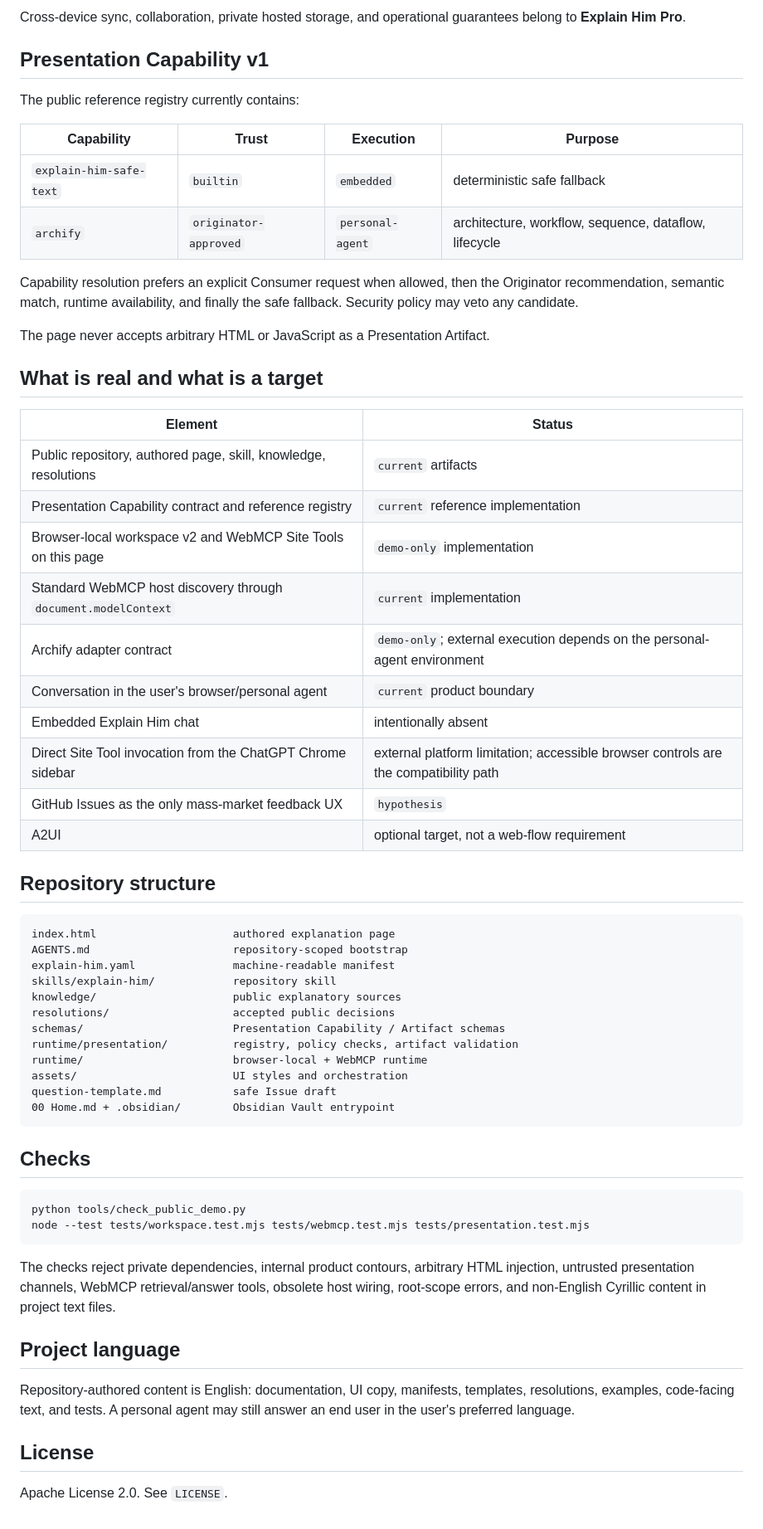
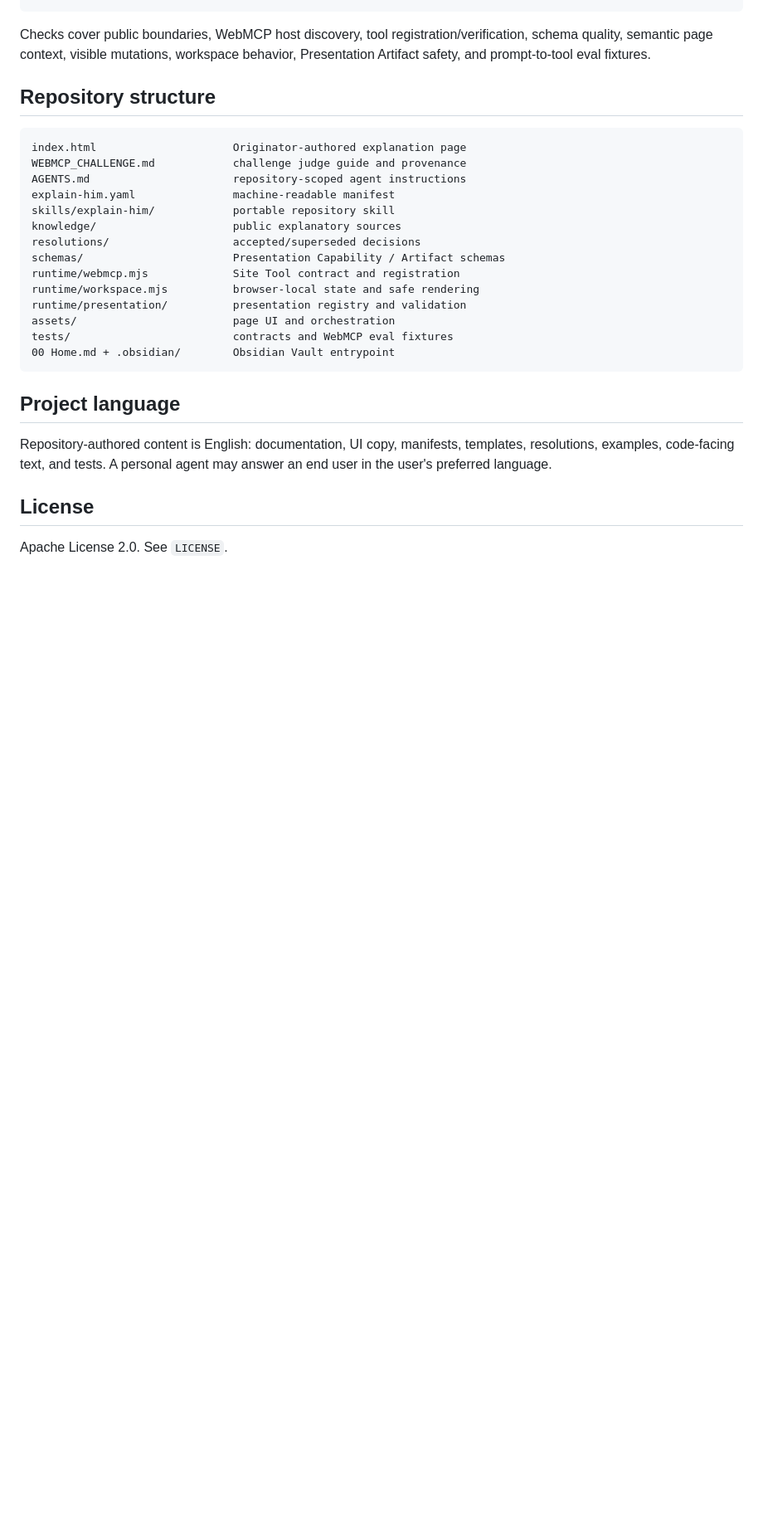
Before and after one commit to andrew-veresov/explain-him, a Markdown page: README.md, the part around one of its changes. Shown at 83% size. GitHub-like rendering; blank space fills up the shorter version.

````diff
--- a/README.md
+++ b/README.md
@@ -132,62 +178,27 @@ The implementation includes:
-Cross-device sync, collaboration, private hosted storage, and operational guarantees belong to **Explain Him Pro**.
-
-## Presentation Capability v1
-
-The public reference registry currently contains:
-
-| Capability | Trust | Execution | Purpose |
-|---|---|---|---|
-| `explain-him-safe-text` | `builtin` | `embedded` | deterministic safe fallback |
-| `archify` | `originator-approved` | `personal-agent` | architecture, workflow, sequence, dataflow, lifecycle |
-
-Capability resolution prefers an explicit Consumer request when allowed, then the Originator recommendation, semantic match, runtime availability, and finally the safe fallback. Security policy may veto any candidate.
-
-The page never accepts arbitrary HTML or JavaScript as a Presentation Artifact.
-
-## What is real and what is a target
-
-| Element | Status |
-|---|---|
-| Public repository, authored page, skill, knowledge, resolutions | `current` artifacts |
-| Presentation Capability contract and reference registry | `current` reference implementation |
-| Browser-local workspace v2 and WebMCP Site Tools on this page | `demo-only` implementation |
-| Standard WebMCP host discovery through `document.modelContext` | `current` implementation |
-| Archify adapter contract | `demo-only`; external execution depends on the personal-agent environment |
-| Conversation in the user's browser/personal agent | `current` product boundary |
-| Embedded Explain Him chat | intentionally absent |
-| Direct Site Tool invocation from the ChatGPT Chrome sidebar | external platform limitation; accessible browser controls are the compatibility path |
-| GitHub Issues as the only mass-market feedback UX | `hypothesis` |
-| A2UI | optional target, not a web-flow requirement |
+Checks cover public boundaries, WebMCP host discovery, tool registration/verification, schema quality, semantic page context, visible mutations, workspace behavior, Presentation Artifact safety, and prompt-to-tool eval fixtures.
 
 ## Repository structure
 
 ```text
-index.html                     authored explanation page
-AGENTS.md                      repository-scoped bootstrap
+index.html                     Originator-authored explanation page
+WEBMCP_CHALLENGE.md            challenge judge guide and provenance
+AGENTS.md                      repository-scoped agent instructions
 explain-him.yaml               machine-readable manifest
-skills/explain-him/            repository skill
+skills/explain-him/            portable repository skill
 knowledge/                     public explanatory sources
-resolutions/                   accepted public decisions
+resolutions/                   accepted/superseded decisions
 schemas/                       Presentation Capability / Artifact schemas
-runtime/presentation/          registry, policy checks, artifact validation
-runtime/                       browser-local + WebMCP runtime
-assets/                        UI styles and orchestration
-question-template.md           safe Issue draft
+runtime/webmcp.mjs             Site Tool contract and registration
+runtime/workspace.mjs          browser-local state and safe rendering
+runtime/presentation/          presentation registry and validation
+assets/                        page UI and orchestration
+tests/                         contracts and WebMCP eval fixtures
 00 Home.md + .obsidian/        Obsidian Vault entrypoint
 ```
 
-## Checks
-
-```bash
-python tools/check_public_demo.py
-node --test tests/workspace.test.mjs tests/webmcp.test.mjs tests/presentation.test.mjs
-```
-
-The checks reject private dependencies, internal product contours, arbitrary HTML injection, untrusted presentation channels, WebMCP retrieval/answer tools, obsolete host wiring, root-scope errors, and non-English Cyrillic content in project text files.
-
 ## Project language
 
-Repository-authored content is English: documentation, UI copy, manifests, templates, resolutions, examples, code-facing text, and tests. A personal agent may still answer an end user in the user's preferred language.
+Repository-authored content is English: documentation, UI copy, manifests, templates, resolutions, examples, code-facing text, and tests. A personal agent may answer an end user in the user's preferred language.
 
 ## License
 
````
Also changed, not shown: other parts of README.md (+161 -115 lines).
